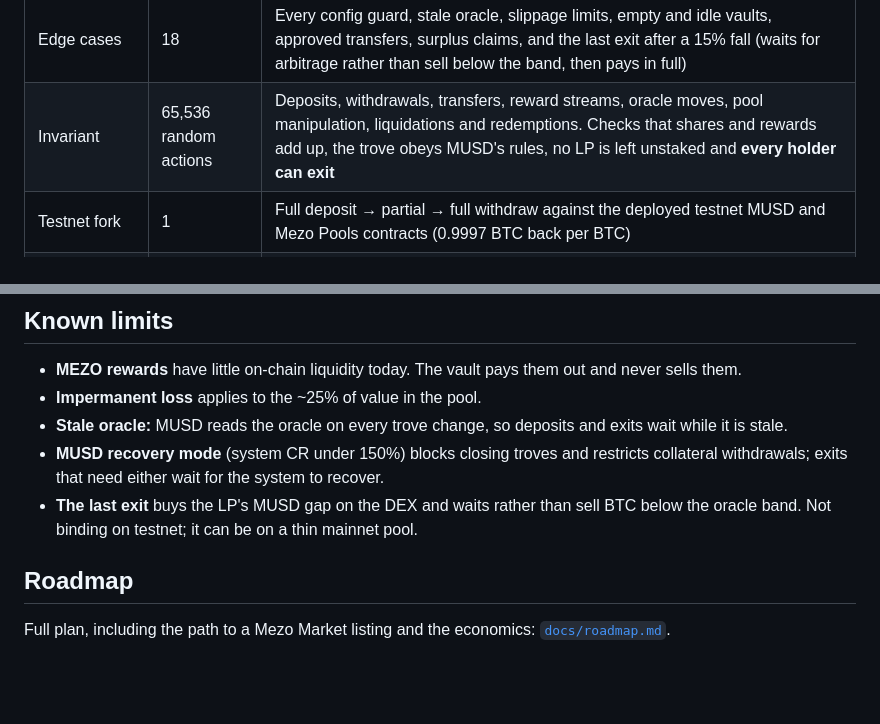
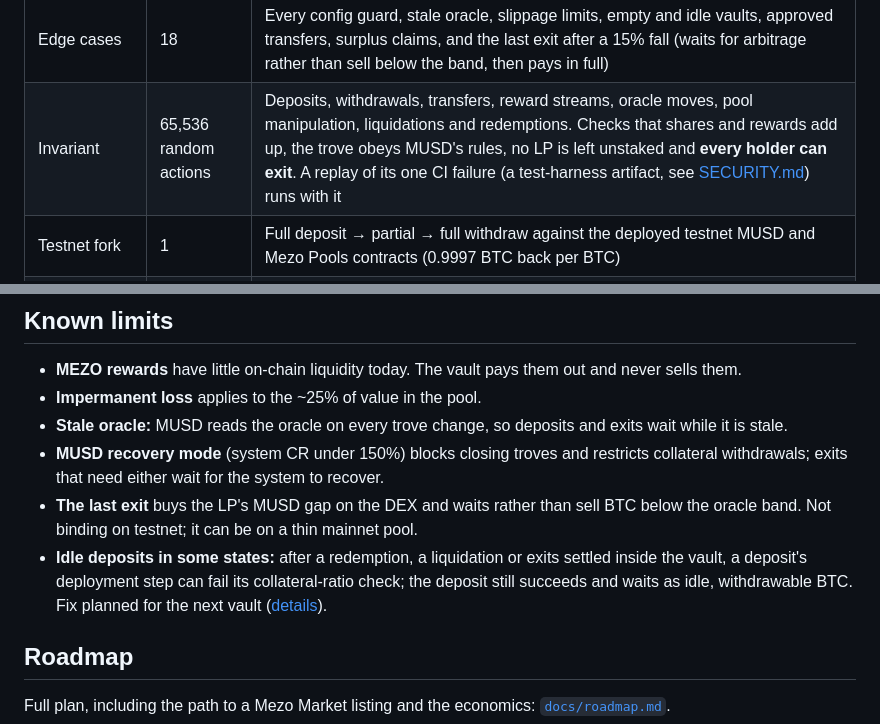
Before and after one commit to GuTS805/Akindo, a Markdown page: README.md, 2 parts joined by grey strips. GitHub-like rendering; blank space fills up the shorter version.

Commit message:
docs: record the invariant harness finding and the idle-deposit limit after redemptions

```diff
--- a/README.md
+++ b/README.md
@@ -180,7 +180,7 @@ withdraw on the rewards vault.
 | Incentive router | 7 | Fee split between gauge incentives and treasury, permissionless push, config guards, refused incentives fall back to the treasury |
 | Manipulation | 7 | Deposit → push the pool off the oracle → withdraw → push it back, with the attacker's own capital. Never profitable (512-run fuzz, 1–2,000 BTC, 2–80% skews, at mainnet's real 0.3% pool fee) |
 | Edge cases | 18 | Every config guard, stale oracle, slippage limits, empty and idle vaults, approved transfers, surplus claims, and the last exit after a 15% fall (waits for arbitrage rather than sell below the band, then pays in full) |
-| Invariant | 65,536 random actions | Deposits, withdrawals, transfers, reward streams, oracle moves, pool manipulation, liquidations and redemptions. Checks that shares and rewards add up, the trove obeys MUSD's rules, no LP is left unstaked and **every holder can exit** |
+| Invariant | 65,536 random actions | Deposits, withdrawals, transfers, reward streams, oracle moves, pool manipulation, liquidations and redemptions. Checks that shares and rewards add up, the trove obeys MUSD's rules, no LP is left unstaked and **every holder can exit**. A replay of its one CI failure (a test-harness artifact, see [SECURITY.md](contracts/SECURITY.md#review-findings-october-2026)) runs with it |
 | Testnet fork | 1 | Full deposit → partial → full withdraw against the deployed testnet MUSD and Mezo Pools contracts (0.9997 BTC back per BTC) |
 | **Mainnet fork** | 1 | The same cycle against **mainnet** MUSD, the BTC/MUSD pool and the live MEZO gauge: 0.2 BTC earned **3,309 MEZO in one day** and returned 0.19995 BTC; the fee flywheel posts 184 MEZO on the gauge's real incentive contract |
 
@@ -200,6 +200,7 @@ withdraw on the rewards vault.
 - **Stale oracle:** MUSD reads the oracle on every trove change, so deposits and exits wait while it is stale.
 - **MUSD recovery mode** (system CR under 150%) blocks closing troves and restricts collateral withdrawals; exits that need either wait for the system to recover.
 - **The last exit** buys the LP's MUSD gap on the DEX and waits rather than sell BTC below the oracle band. Not binding on testnet; it can be on a thin mainnet pool.
+- **Idle deposits in some states:** after a redemption, a liquidation or exits settled inside the vault, a deposit's deployment step can fail its collateral-ratio check; the deposit still succeeds and waits as idle, withdrawable BTC. Fix planned for the next vault ([details](contracts/SECURITY.md#review-findings-october-2026)).
 
 ## Roadmap
 
```
Also changed, not shown: contracts/SECURITY.md (+4 -1 lines).
